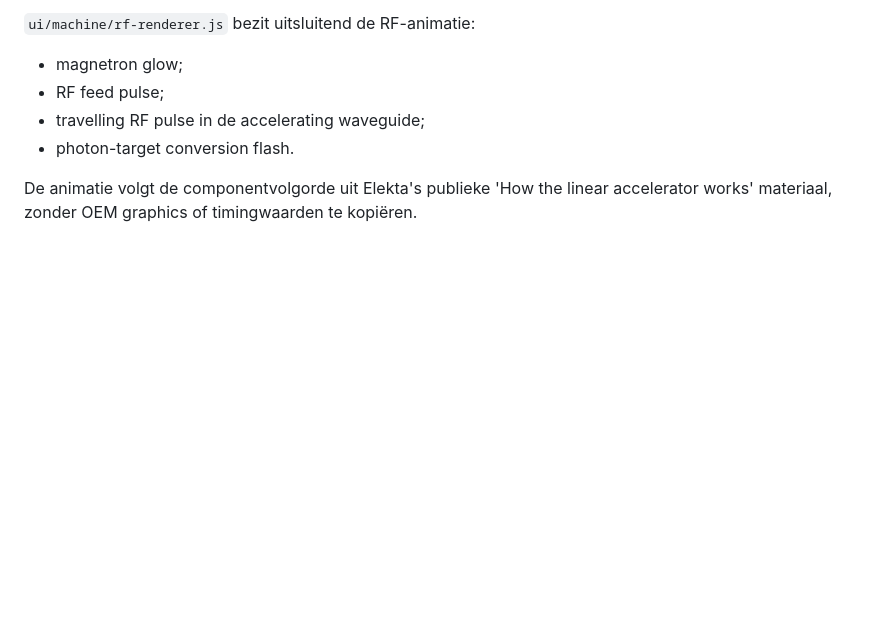
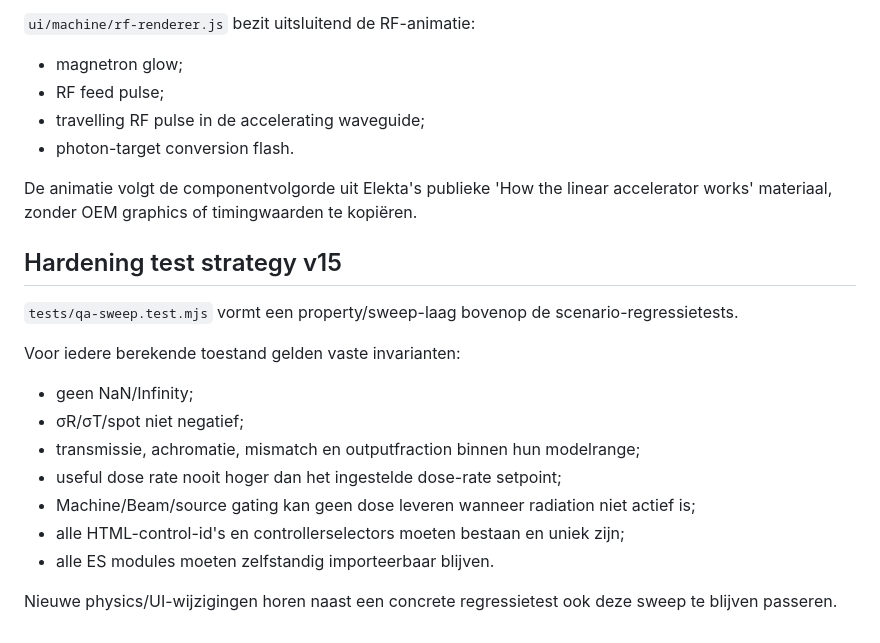
Before and after one commit to thomasgerritsen-code/lichtveld-qa, a Markdown page: linac-simulator/ARCHITECTURE.md, the part around the change. Rendered like a GitHub page; blank space fills up the shorter version.

Commit message:
Document v15 QA invariants

```diff
--- a/linac-simulator/ARCHITECTURE.md
+++ b/linac-simulator/ARCHITECTURE.md
@@ -238,3 +238,19 @@ De steeringsectie bevat drie extra physics samples binnen de accelerating struct
 - photon-target conversion flash.
 
 De animatie volgt de componentvolgorde uit Elekta's publieke 'How the linear accelerator works' materiaal, zonder OEM graphics of timingwaarden te kopiëren.
+
+
+## Hardening test strategy v15
+
+`tests/qa-sweep.test.mjs` vormt een property/sweep-laag bovenop de scenario-regressietests.
+
+Voor iedere berekende toestand gelden vaste invarianten:
+- geen NaN/Infinity;
+- σR/σT/spot niet negatief;
+- transmissie, achromatie, mismatch en outputfraction binnen hun modelrange;
+- useful dose rate nooit hoger dan het ingestelde dose-rate setpoint;
+- Machine/Beam/source gating kan geen dose leveren wanneer radiation niet actief is;
+- alle HTML-control-id's en controllerselectors moeten bestaan en uniek zijn;
+- alle ES modules moeten zelfstandig importeerbaar blijven.
+
+Nieuwe physics/UI-wijzigingen horen naast een concrete regressietest ook deze sweep te blijven passeren.
```
